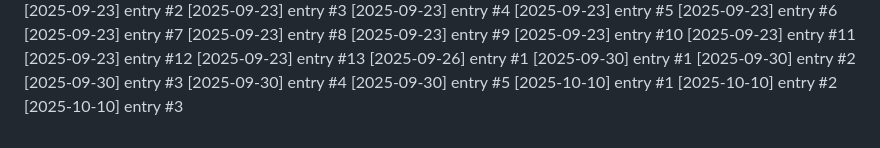
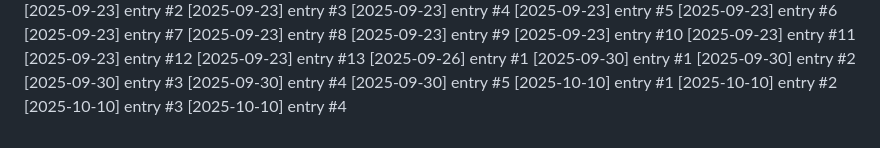
Before and after one commit to Lijnaff/project-glitch, a Markdown page: dev-notes.md, the part around the change. Drawn GitHub-style.

Commit message:
update: 2025-10-10 (4/4)

```diff
--- a/dev-notes.md
+++ b/dev-notes.md
@@ -148,3 +148,4 @@
 [2025-10-10] entry #1
 [2025-10-10] entry #2
 [2025-10-10] entry #3
+[2025-10-10] entry #4
```
